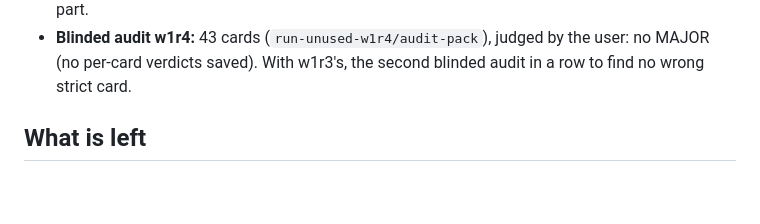
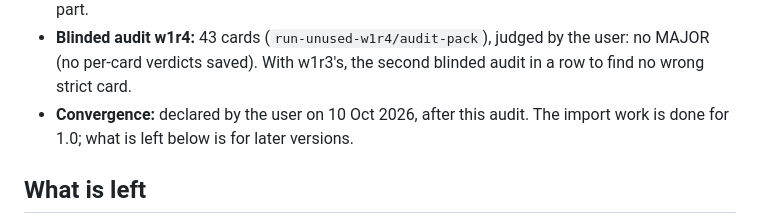
Before and after one commit to badma025/MergeMark, a Markdown page: docs/TRIAGE_FIX_REPORT.md, the part around the change. Rendered like a GitHub page; blank space fills up the shorter version.

Commit message:
docs: convergence declared; the 1.0 release starts with a dry run
Co-Authored-By: Claude Opus 5.5 <noreply@anthropic.com>

```diff
--- a/docs/TRIAGE_FIX_REPORT.md
+++ b/docs/TRIAGE_FIX_REPORT.md
@@ -881,6 +881,7 @@ Round 4 takes the four strict cards known to be wrong after round 3, as the user
 - **Triage unused-w1r4** (96 papers in both runs): every count as in w1r3c (PASS 27, REVIEW 5, FLAGGED 39, FAIL 25, flagged cards 161, printed totals matched 87). One card changed: OCR B Physics Jun 2024 P2 Q5's Fig. 5.1 is one picture, sphere P and its arrow beside sphere Q. No line that is only a number was gained.
 - **Targeted audit:** every card that changed, and every crop the page scans changed without a change of text (Edexcel M3 Jan 2013 Q6's velocity u, OCR A Chemistry Jun 2017 Q17, OCR A Physics Jun 2019 Q5, Edexcel Chemistry Jun 2024 P3 Q7), checked against its pages. No text or drawing was lost. Two cosmetic effects: Q24's side view takes in the first letter of "Not to scale" at its edge, and Edexcel Chemistry Jun 2024 P3 Q7's second crop of its reaction scheme now starts through the "Step 2" label, which the first crop holds whole (a figure label now, it no longer trims that crop as a line of text did). Older faults the audit found, for the next round (What is left; fixtures, strict): OCR A Chemistry Jun 2017 Q17's benzoic acid cut at the crop's left edge; Edexcel Chemistry Jun 2024 P3 Q7's reaction scheme cut into two overlapping crops, and its mechanism structures cut at their bottom; OCR A Physics Jun 2019 Q5's road found only in part.
 - **Blinded audit w1r4:** 43 cards (`run-unused-w1r4/audit-pack`), judged by the user: no MAJOR (no per-card verdicts saved). With w1r3's, the second blinded audit in a row to find no wrong strict card.
+- **Convergence:** declared by the user on 10 Oct 2026, after this audit. The import work is done for 1.0; what is left below is for later versions.
 
 ## What is left
 
```
Also changed, not shown: docs/RELEASE_1_0_PLAN.md (+2 -2 lines).
